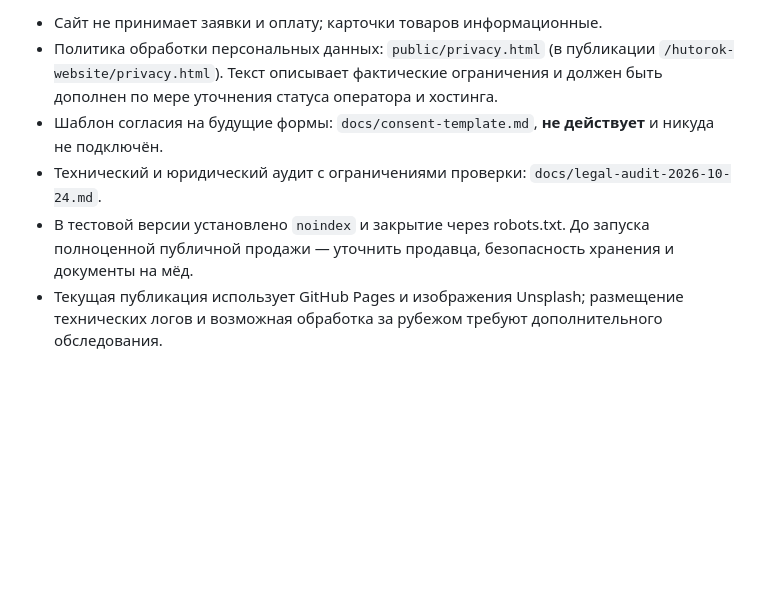
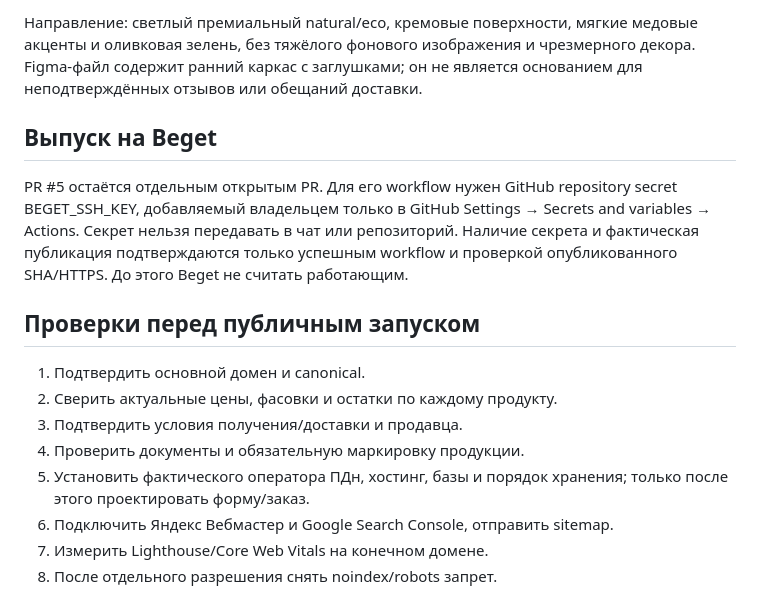
Before and after one commit to komahdop-ctrl/hutorok-website, a Markdown page: README.md, the part around one of its changes. GitHub-like rendering; blank space fills up the shorter version.

```diff
--- a/README.md
+++ b/README.md
@@ -38,7 +45,17 @@
 
-- Сайт не принимает заявки и оплату; карточки товаров информационные.
-- Политика обработки персональных данных: `public/privacy.html` (в публикации `/hutorok-website/privacy.html`). Текст описывает фактические ограничения и должен быть дополнен по мере уточнения статуса оператора и хостинга.
-- Шаблон согласия на будущие формы: `docs/consent-template.md`, **не действует** и никуда не подключён.
-- Технический и юридический аудит с ограничениями проверки: `docs/legal-audit-2026-10-24.md`.
-- В тестовой версии установлено `noindex` и закрытие через robots.txt. До запуска полноценной публичной продажи — уточнить продавца, безопасность хранения и документы на мёд.
-- Текущая публикация использует GitHub Pages и изображения Unsplash; размещение технических логов и возможная обработка за рубежом требуют дополнительного обследования.
+Направление: светлый премиальный natural/eco, кремовые поверхности, мягкие медовые акценты и оливковая зелень, без тяжёлого фонового изображения и чрезмерного декора. Figma-файл содержит ранний каркас с заглушками; он не является основанием для неподтверждённых отзывов или обещаний доставки.
+
+## Выпуск на Beget
+
+PR #5 остаётся отдельным открытым PR. Для его workflow нужен GitHub repository secret BEGET_SSH_KEY, добавляемый владельцем только в GitHub Settings → Secrets and variables → Actions. Секрет нельзя передавать в чат или репозиторий. Наличие секрета и фактическая публикация подтверждаются только успешным workflow и проверкой опубликованного SHA/HTTPS. До этого Beget не считать работающим.
+
+## Проверки перед публичным запуском
+
+1. Подтвердить основной домен и canonical.
+2. Сверить актуальные цены, фасовки и остатки по каждому продукту.
+3. Подтвердить условия получения/доставки и продавца.
+4. Проверить документы и обязательную маркировку продукции.
+5. Установить фактического оператора ПДн, хостинг, базы и порядок хранения; только после этого проектировать форму/заказ.
+6. Подключить Яндекс Вебмастер и Google Search Console, отправить sitemap.
+7. Измерить Lighthouse/Core Web Vitals на конечном домене.
+8. После отдельного разрешения снять noindex/robots запрет.
```
Also changed, not shown: other parts of README.md (+28 -21 lines).
